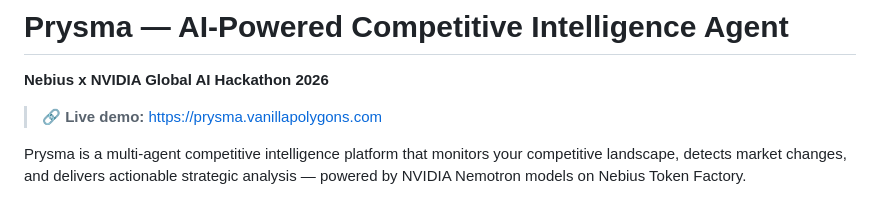
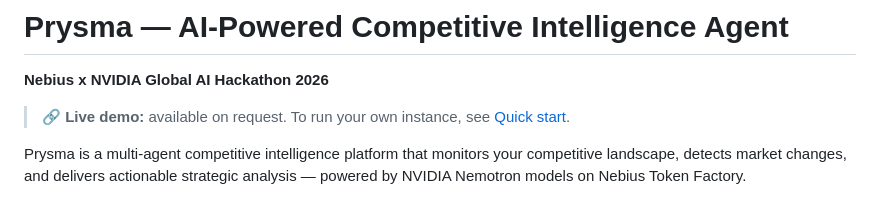
Before and after one commit to driftedslinky/prysma-competitive-intel, a Markdown page: README.md, the part around the change. GitHub-like rendering.

Commit message:
Stop advertising the live demo URL in the README
The demo runs on personal API credits and is open without auth. The URL is
given to judges through the submission form instead of being published in
the repository, so casual crawlers and agent swarms do not find it.

```diff
--- a/README.md
+++ b/README.md
@@ -2,7 +2,7 @@
 
 **Nebius x NVIDIA Global AI Hackathon 2026**
 
-> **🔗 Live demo:** https://prysma.vanillapolygons.com
+> **🔗 Live demo:** available on request. To run your own instance, see [Quick start](#quick-start).
 
 Prysma is a multi-agent competitive intelligence platform that monitors your competitive landscape, detects market changes, and delivers actionable strategic analysis — powered by NVIDIA Nemotron models on Nebius Token Factory.
 
```
